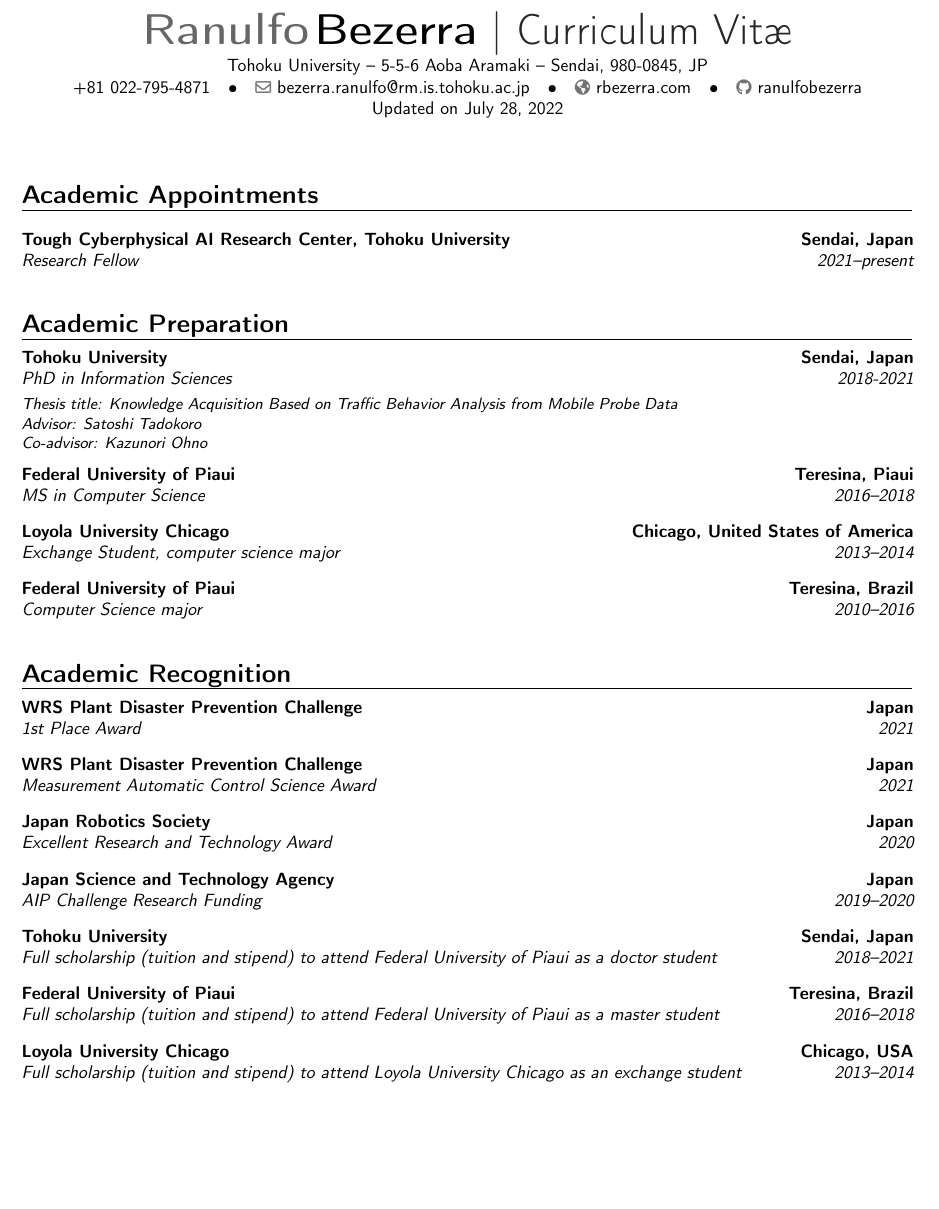
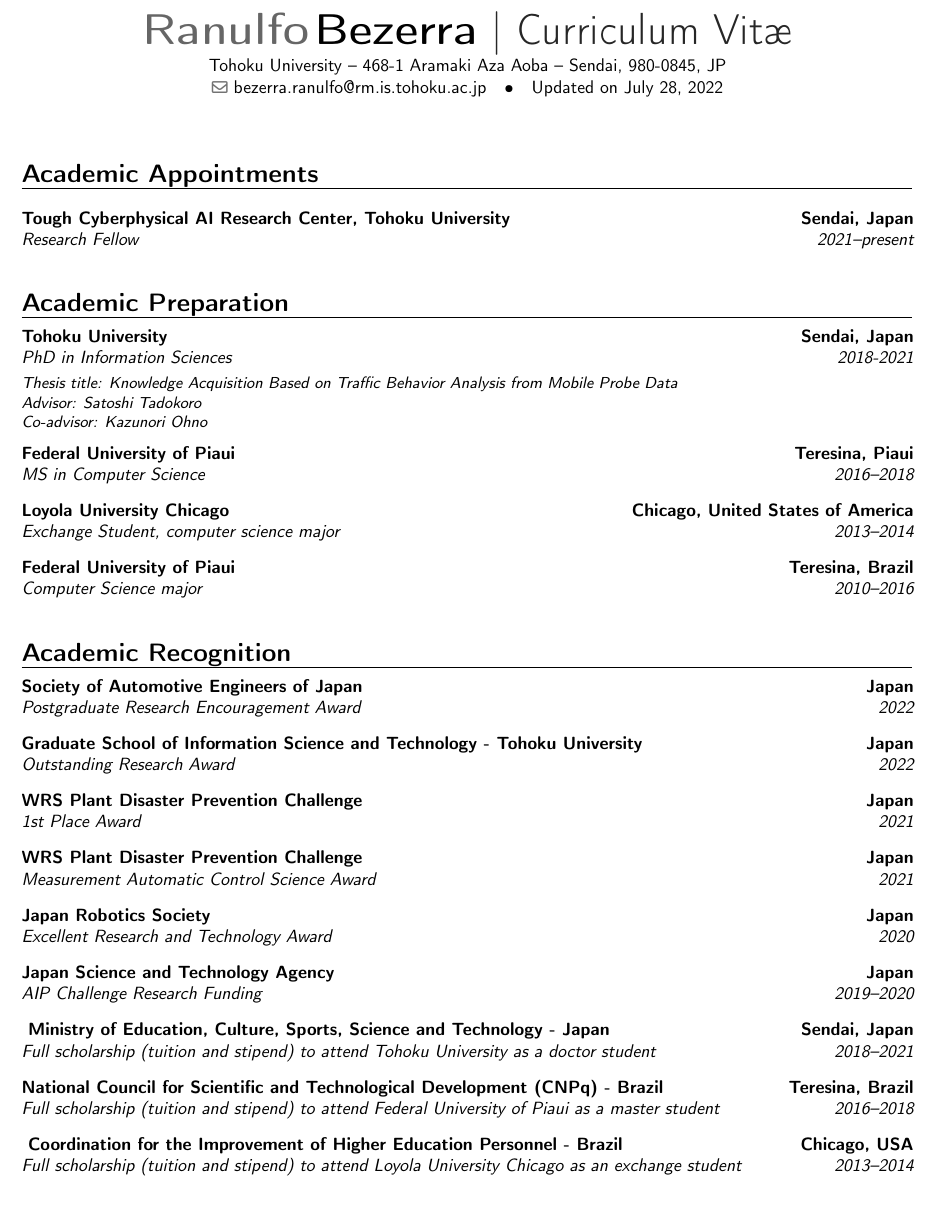
Before and after one commit to RanulfoBezerra/CV, a LaTeX CV (ranulfo-cv.tex, which reads heading.tex, recognition.tex): part of page 1 of 2, cut so that both start at the same text, the shorter picture padded with empty space. Compiled offline with pdfLaTeX.

Commit message:
update info

```diff
--- a/heading.tex
+++ b/heading.tex
@@ -38,10 +38,10 @@
 \firstname{Ranulfo}
 \familyname{Bezerra}
 \title{Curriculum Vitæ}                               % optional, remove / comment the line if not wanted
-\address{Tohoku University}{5-5-6 Aoba Aramaki}{Sendai, 980-0845, JP}% optional, remove / comment the line if not wanted; the "postcode city" and and "country" arguments can be omitted or provided empty
-\phone[office]{+81 022-795-4871}                    % optional, remove / comment the line if not wanted
+\address{Tohoku University}{468-1 Aramaki Aza Aoba}{Sendai, 980-0845, JP}% optional, remove / comment the line if not wanted; the "postcode city" and and "country" arguments can be omitted or provided empty
+% \phone[office]{+81 022-795-4871}                    % optional, remove / comment the line if not wanted
 \email{bezerra.ranulfo@rm.is.tohoku.ac.jp}                               % optional, remove / comment the line if not wanted
-\homepage{rbezerra.com}
+% \homepage{rbezerra.com}
 % \social[linkedin]{laufer}                        % optional, remove / comment the line if not wanted
-\social[github]{ranulfobezerra}                              % optional, remove / comment the line if not wanted
+% \social[github]{ranulfobezerra}                              % optional, remove / comment the line if not wanted
 \extrainfo{Updated on \today}
--- a/recognition.tex
+++ b/recognition.tex
@@ -1,5 +1,10 @@
 \section{Academic Recognition}
 
+
+
+\cventry{2022}{Postgraduate Research Encouragement Award}{Society of Automotive Engineers of Japan}{Japan}{}{\vspace{3pt}}
+
+\cventry{2022}{Outstanding Research Award}{Graduate School of Information Science and Technology - Tohoku University}{Japan}{}{\vspace{3pt}}
 
 \cventry{2021}{1st Place Award}{WRS Plant Disaster Prevention Challenge}{Japan}{}{\vspace{3pt}}
 
@@ -9,8 +14,10 @@
 
 \cventry{2019--2020}{AIP Challenge Research Funding}{Japan Science and Technology Agency}{Japan}{}{\vspace{3pt}}
 
-\cventry{2018--2021}{Full scholarship (tuition and stipend) to attend Federal University of Piaui as a doctor student}{Tohoku University}{Sendai, Japan}{}{\vspace{3pt}}
+\cventry{2018--2021}{Full scholarship (tuition and stipend) to attend Tohoku University as a doctor student}{
+    Ministry of Education, Culture, Sports, Science and Technology - Japan}{Sendai, Japan}{}{\vspace{3pt}}
 
-\cventry{2016--2018}{Full scholarship (tuition and stipend) to attend Federal University of Piaui as a master student}{Federal University of Piaui}{Teresina, Brazil}{}{\vspace{3pt}}
+\cventry{2016--2018}{Full scholarship (tuition and stipend) to attend Federal University of Piaui as a master student}{National Council for Scientific and Technological Development (CNPq) - Brazil}{Teresina, Brazil}{}{\vspace{3pt}}
 
-\cventry{2013--2014}{Full scholarship (tuition and stipend) to attend Loyola University Chicago as an exchange student}{Loyola University Chicago}{Chicago, USA}{}{\vspace{3pt}}
+\cventry{2013--2014}{Full scholarship (tuition and stipend) to attend Loyola University Chicago as an exchange student}{
+    Coordination for the Improvement of Higher Education Personnel - Brazil}{Chicago, USA}{}{\vspace{3pt}}
```
Also changed, not shown: bibs/misc/2022-ICRAWorkshop.bib (added, +6 -0 lines).
